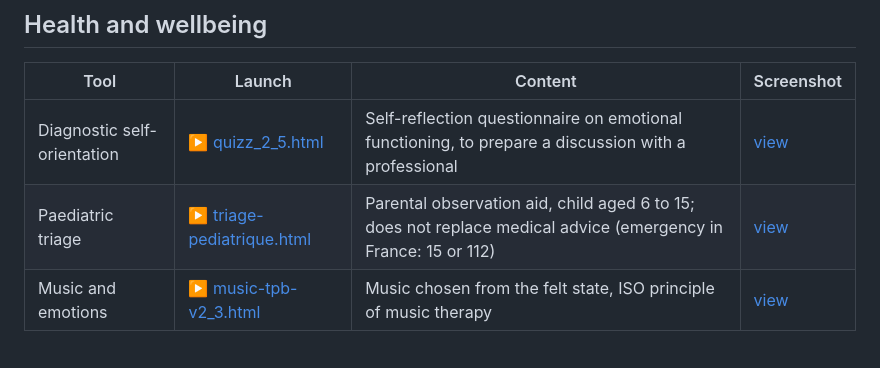
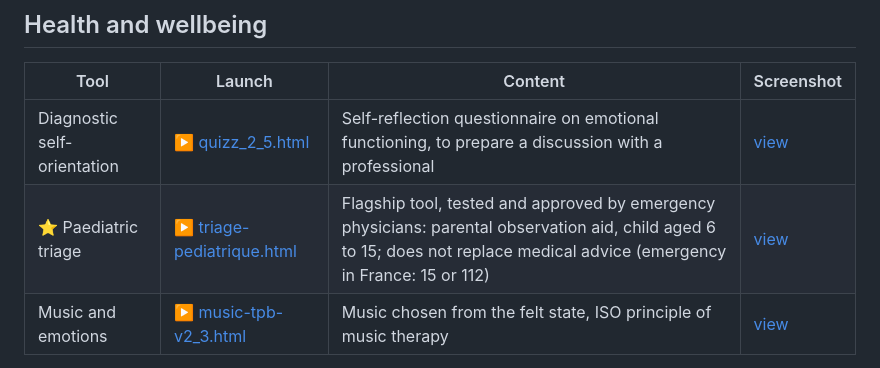
Before and after one commit to ericperret/quizz, a Markdown page: README.md, the part around the change. Rendered like a GitHub page.

```diff
--- a/README.md
+++ b/README.md
@@ -44,7 +44,7 @@ A collection of standalone tools: one HTML file each, no library, no installatio
 | Tool | Launch | Content | Screenshot |
 |---|---|---|---|
 | Diagnostic self-orientation | ▶️ [quizz_2_5.html](https://ericperret.github.io/quizz/quizz_2_5.html) | Self-reflection questionnaire on emotional functioning, to prepare a discussion with a professional | [view](captures/quizz_2_5.png) |
-| Paediatric triage | ▶️ [triage-pediatrique.html](https://ericperret.github.io/quizz/triage-pediatrique.html) | Parental observation aid, child aged 6 to 15; does not replace medical advice (emergency in France: 15 or 112) | [view](captures/triage-pediatrique.png) |
+| ⭐ Paediatric triage | ▶️ [triage-pediatrique.html](https://ericperret.github.io/quizz/triage-pediatrique.html) | Flagship tool, tested and approved by emergency physicians: parental observation aid, child aged 6 to 15; does not replace medical advice (emergency in France: 15 or 112) | [view](captures/triage-pediatrique.png) |
 | Music and emotions | ▶️ [music-tpb-v2_3.html](https://ericperret.github.io/quizz/music-tpb-v2_3.html) | Music chosen from the felt state, ISO principle of music therapy | [view](captures/music-tpb-v2_3.png) |
 
 These tools are aids to reflection, not medical devices. Critical review of the triage tool (French): [revue-clinique-de_triage-pediatrique_chagpt_gemini_gork.txt](revue-clinique-de_triage-pediatrique_chagpt_gemini_gork.txt). Report (French): [Quizz Rapport.pdf](<Quizz Rapport.pdf>) / [quizz rapport.rtf](<quizz rapport.rtf>).
```
Also changed, not shown: LISEZMOI.md (+1 -1 lines).
